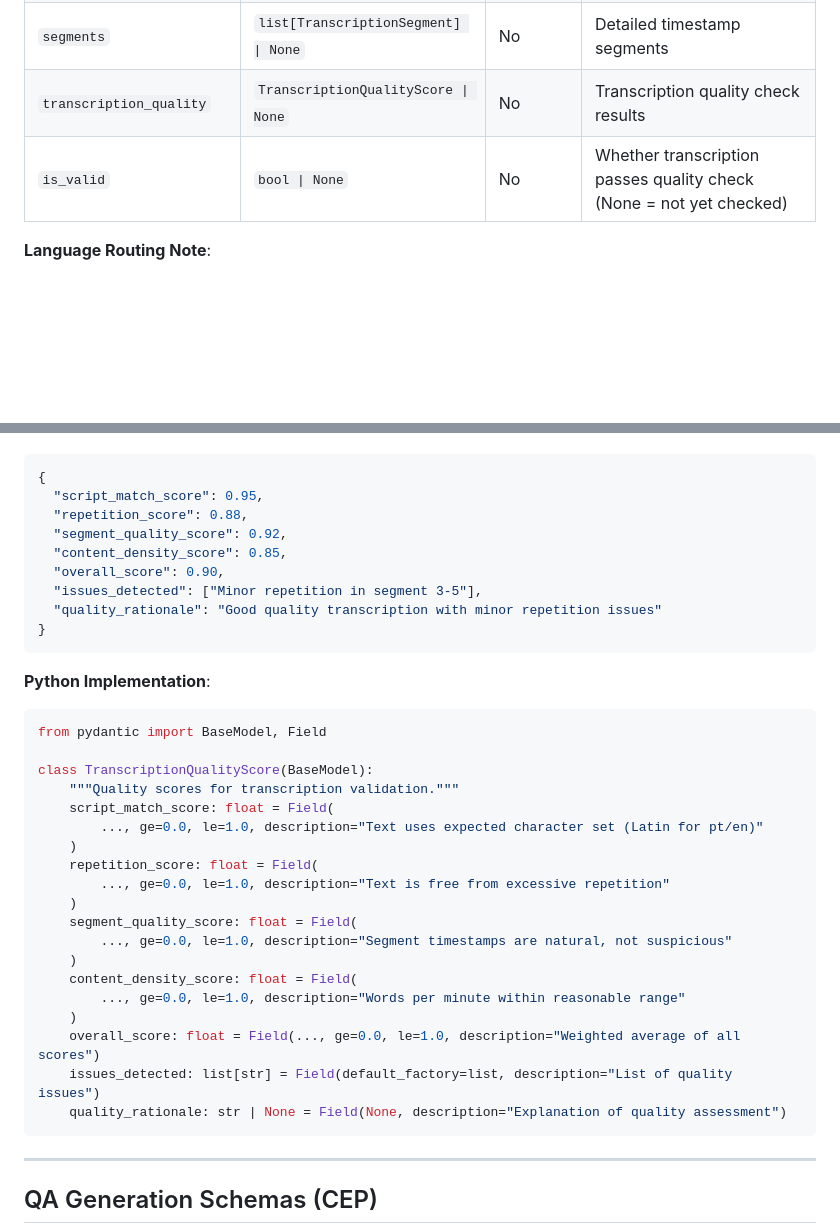
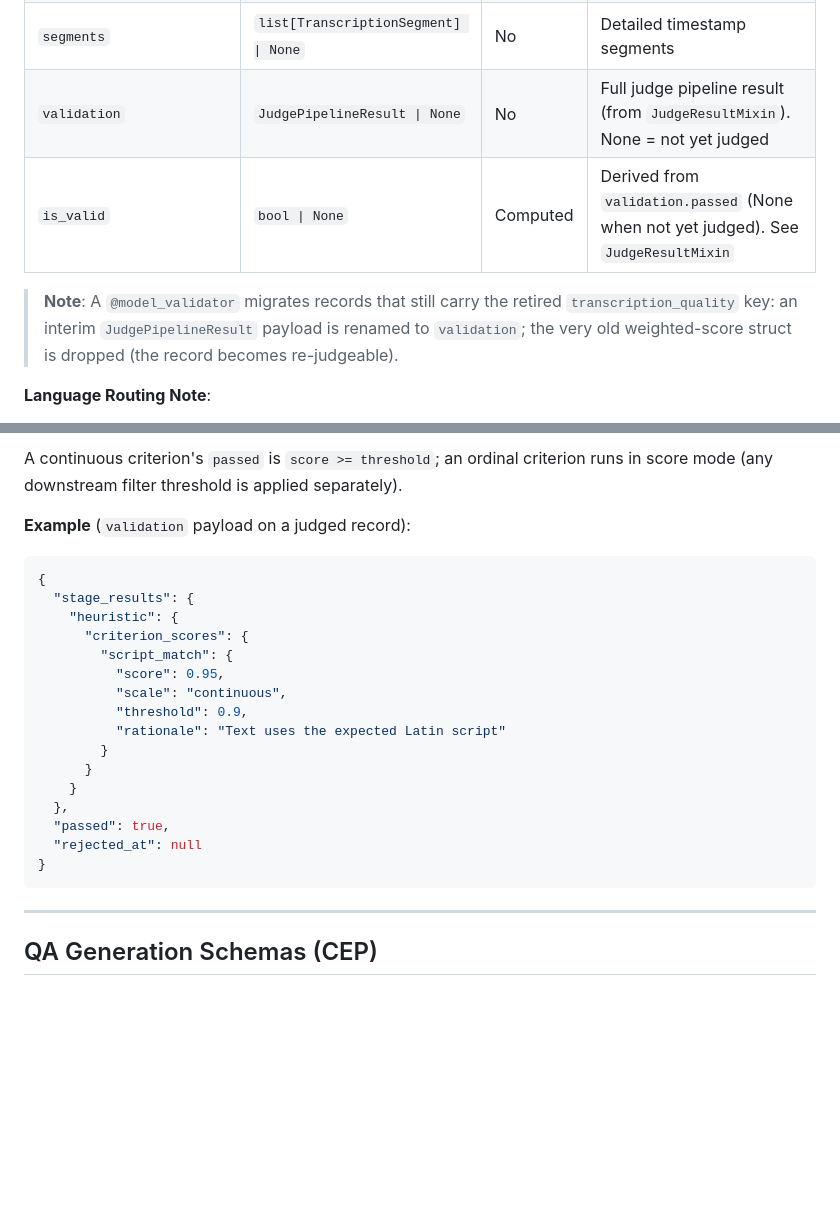
Before and after one commit to FredDsR/arandu, a Markdown page: docs/development/schemas.md, 2 parts joined by grey strips. Drawn GitHub-style; blank space fills up the shorter version.

````diff
--- a/docs/development/schemas.md
+++ b/docs/development/schemas.md
@@ -38,8 +38,10 @@ Represents a transcription record with enrichment metadata. Extends `InputRecord
 | `transcription_status` | `str` | Yes | Status of transcription process |
 | `created_at_enrichment` | `datetime` | Yes | Timestamp of enrichment |
 | `segments` | `list[TranscriptionSegment] \| None` | No | Detailed timestamp segments |
-| `transcription_quality` | `TranscriptionQualityScore \| None` | No | Transcription quality check results |
-| `is_valid` | `bool \| None` | No | Whether transcription passes quality check (None = not yet checked) |
+| `validation` | `JudgePipelineResult \| None` | No | Full judge pipeline result (from `JudgeResultMixin`). None = not yet judged |
+| `is_valid` | `bool \| None` | Computed | Derived from `validation.passed` (None when not yet judged). See `JudgeResultMixin` |
+
+> **Note**: A `@model_validator` migrates records that still carry the retired `transcription_quality` key: an interim `JudgePipelineResult` payload is renamed to `validation`; the very old weighted-score struct is dropped (the record becomes re-judgeable).
 
 **Language Routing Note**:
 
@@ -148,36 +210,23 @@ Quality scores for transcription validation using heuristics. Distinct from `Val
+A continuous criterion's `passed` is `score >= threshold`; an ordinal criterion runs in score mode (any downstream filter threshold is applied separately).
+
+**Example** (`validation` payload on a judged record):
 ```json
 {
-  "script_match_score": 0.95,
-  "repetition_score": 0.88,
-  "segment_quality_score": 0.92,
-  "content_density_score": 0.85,
-  "overall_score": 0.90,
-  "issues_detected": ["Minor repetition in segment 3-5"],
-  "quality_rationale": "Good quality transcription with minor repetition issues"
+  "stage_results": {
+    "heuristic": {
+      "criterion_scores": {
+        "script_match": {
+          "score": 0.95,
+          "scale": "continuous",
+          "threshold": 0.9,
+          "rationale": "Text uses the expected Latin script"
+        }
+      }
+    }
+  },
+  "passed": true,
+  "rejected_at": null
 }
-```
-
-**Python Implementation**:
-```python
-from pydantic import BaseModel, Field
-
-class TranscriptionQualityScore(BaseModel):
-    """Quality scores for transcription validation."""
-    script_match_score: float = Field(
-        ..., ge=0.0, le=1.0, description="Text uses expected character set (Latin for pt/en)"
-    )
-    repetition_score: float = Field(
-        ..., ge=0.0, le=1.0, description="Text is free from excessive repetition"
-    )
-    segment_quality_score: float = Field(
-        ..., ge=0.0, le=1.0, description="Segment timestamps are natural, not suspicious"
-    )
-    content_density_score: float = Field(
-        ..., ge=0.0, le=1.0, description="Words per minute within reasonable range"
-    )
-    overall_score: float = Field(..., ge=0.0, le=1.0, description="Weighted average of all scores")
-    issues_detected: list[str] = Field(default_factory=list, description="List of quality issues")
-    quality_rationale: str | None = Field(None, description="Explanation of quality assessment")
 ```
 
 ---
````
Also changed, not shown: other parts of docs/development/schemas.md (+89 -29 lines).
